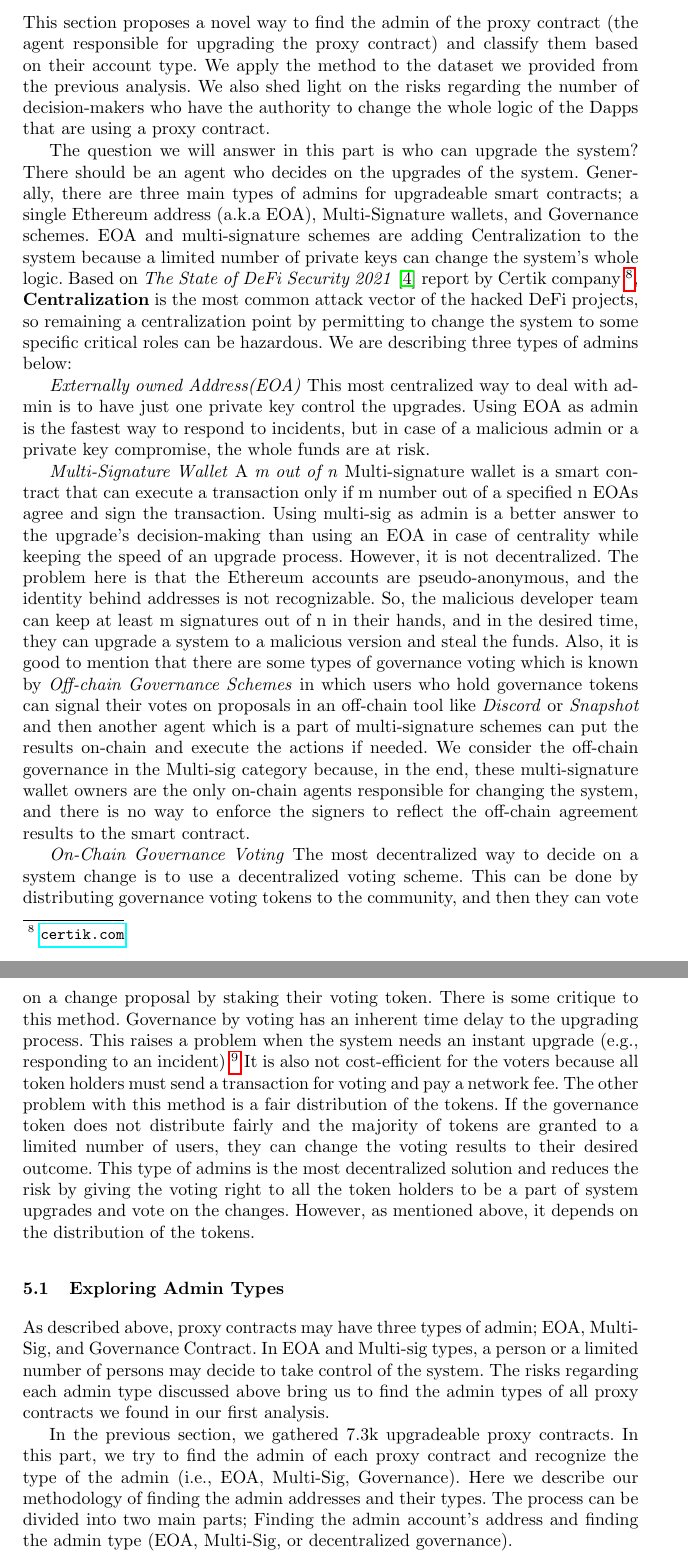
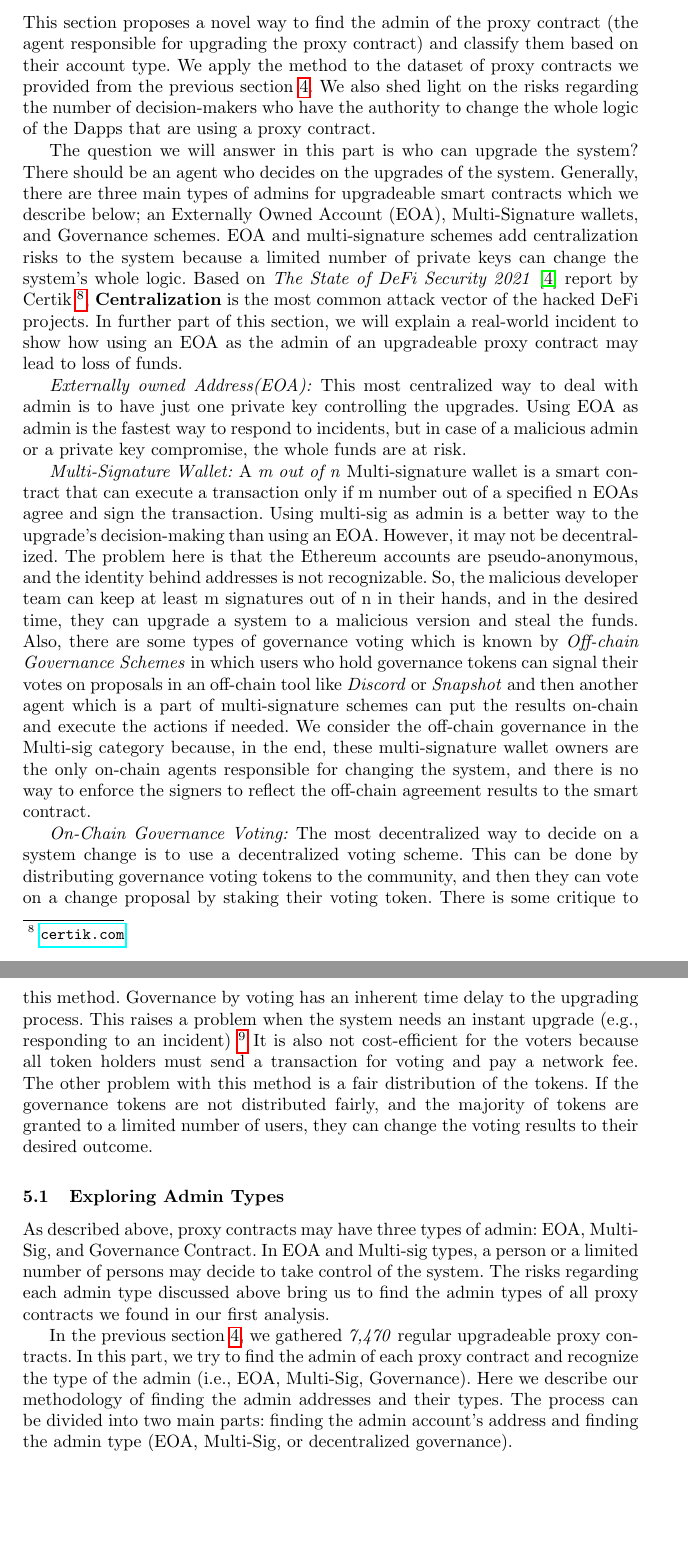
Before and after one commit to MadibaGroup/2021-Upgrade, a LaTeX thesis (LNCS/main.tex, which reads LNCS/sections/body.tex): two parts of pages 16 and 17 of 34, joined at a grey line, cut so that both start at the same text, the shorter picture padded with empty space. Compiled offline with pdfLaTeX.

Commit message:
section 4 & 5 edited

```diff
--- a/LNCS/sections/body.tex
+++ b/LNCS/sections/body.tex
@@ -319,30 +319,29 @@ At the end we find \textit{8,225} unique upgradeable proxy contracts with unique
 
 \section{Finding Admin of the Proxies}
 
-This section proposes a novel way to find the admin of the proxy contract (the agent responsible for upgrading the proxy contract) and classify them based on their account type. We apply the method to the dataset we provided from the previous analysis. We also shed light on the risks regarding the number of decision-makers who have the authority to change the whole logic of the Dapps that are using a proxy contract.
+This section proposes a novel way to find the admin of the proxy contract (the agent responsible for upgrading the proxy contract) and classify them based on their account type. We apply the method to the dataset of proxy contracts we provided from the previous section~\ref{sec:proxyFinding}. We also shed light on the risks regarding the number of decision-makers who have the authority to change the whole logic of the Dapps that are using a proxy contract.
 
-The question we will answer in this part is who can upgrade the system? There should be an agent who decides on the upgrades of the system. Generally, there are three main types of admins for upgradeable smart contracts; a single Ethereum address (a.k.a EOA), Multi-Signature wallets, and Governance schemes. EOA and multi-signature schemes are adding Centralization to the system because a limited number of private keys can change the system's whole logic. Based on \textit{The State of DeFi Security 2021}~\cite{certikReport} report by Certik company~\footnote{\url{certik.com}}, \textbf{Centralization} is the most common attack vector of the hacked DeFi projects, so remaining a centralization point by permitting to change the system to some specific critical roles can be hazardous.
-We are describing three types of admins below:
+The question we will answer in this part is who can upgrade the system? There should be an agent who decides on the upgrades of the system. Generally, there are three main types of admins for upgradeable smart contracts which we describe below; an Externally Owned Account (EOA), Multi-Signature wallets, and Governance schemes. EOA and multi-signature schemes add centralization risks to the system because a limited number of private keys can change the system's whole logic. Based on \textit{The State of DeFi Security 2021}~\cite{certikReport} report by Certik~\footnote{\url{certik.com}}, \textbf{Centralization} is the most common attack vector of the hacked DeFi projects. In further part of this section, we will explain a real-world incident to show how using an EOA as the admin of an upgradeable proxy contract may lead to loss of funds.
 
-\textit{Externally owned Address(EOA)}
-This most centralized way to deal with admin is to have just one private key control the upgrades. Using EOA as admin is the fastest way to respond to incidents, but in case of a malicious admin or a private key compromise, the whole funds are at risk.
+\textit{Externally owned Address(EOA):}
+This most centralized way to deal with admin is to have just one private key controlling the upgrades. Using EOA as admin is the fastest way to respond to incidents, but in case of a malicious admin or a private key compromise, the whole funds are at risk.
 
-\textit{Multi-Signature Wallet}
+\textit{Multi-Signature Wallet:}
 A \textit{m out of n} Multi-signature wallet is a smart contract that can execute a transaction only if m number out of a specified n EOAs agree and sign the transaction.
-Using multi-sig as admin is a better answer to the upgrade's decision-making than using an EOA in case of centrality while keeping the speed of an upgrade process. However, it is not decentralized. The problem here is that the Ethereum accounts are pseudo-anonymous, and the identity behind addresses is not recognizable. So, the malicious developer team can keep at least m signatures out of n in their hands, and in the desired time, they can upgrade a system to a malicious version and steal the funds.
-Also, it is good to mention that there are some types of governance voting which is known by \textit{Off-chain Governance Schemes} in which users who hold governance tokens can signal their votes on proposals in an off-chain tool like \textit{Discord} or \textit{Snapshot} and then another agent which is a part of multi-signature schemes can put the results on-chain and execute the actions if needed.
+Using multi-sig as admin is a better way to the upgrade's decision-making than using an EOA. However, it may not be decentralized. The problem here is that the Ethereum accounts are pseudo-anonymous, and the identity behind addresses is not recognizable. So, the malicious developer team can keep at least m signatures out of n in their hands, and in the desired time, they can upgrade a system to a malicious version and steal the funds.
+Also, there are some types of governance voting which is known by \textit{Off-chain Governance Schemes} in which users who hold governance tokens can signal their votes on proposals in an off-chain tool like \textit{Discord} or \textit{Snapshot} and then another agent which is a part of multi-signature schemes can put the results on-chain and execute the actions if needed.
 We consider the off-chain governance in the Multi-sig category because, in the end, these multi-signature wallet owners are the only on-chain agents responsible for changing the system, and there is no way to enforce the signers to reflect the off-chain agreement results to the smart contract.
 
-\textit{On-Chain Governance Voting}
+\textit{On-Chain Governance Voting:}
 The most decentralized way to decide on a system change is to use a decentralized voting scheme. This can be done by distributing governance voting tokens to the community, and then they can vote on a change proposal by staking their voting token.
 There is some critique to this method. Governance by voting has an inherent time delay to the upgrading process. This raises a problem when the system needs an instant upgrade (e.g., responding to an incident) \footnote{This arises the need for another mechanism to quickly fix bugs and upgrade the system in the event of incidents in conjunction with the voting process (e.g., Global shutdown in MakerDAO).}
 It is also not cost-efficient for the voters because all token holders must send a transaction for voting and pay a network fee.
-The other problem with this method is a fair distribution of the tokens. If the governance token does not distribute fairly and the majority of tokens are granted to a limited number of users, they can change the voting results to their desired outcome. This type of admins is the most decentralized solution and reduces the risk by giving the voting right to all the token holders to be a part of system upgrades and vote on the changes. However, as mentioned above, it depends on the distribution of the tokens.
+The other problem with this method is a fair distribution of the tokens. If the governance tokens are not distributed fairly, and the majority of tokens are granted to a limited number of users, they can change the voting results to their desired outcome.
 
 \subsection{Exploring Admin Types}
-As described above, proxy contracts may have three types of admin; EOA, Multi-Sig, and Governance Contract. In EOA and Multi-sig types, a person or a limited number of persons may decide to take control of the system. The risks regarding each admin type discussed above bring us to find the admin types of all proxy contracts we found in our first analysis.
+As described above, proxy contracts may have three types of admin: EOA, Multi-Sig, and Governance Contract. In EOA and Multi-sig types, a person or a limited number of persons may decide to take control of the system. The risks regarding each admin type discussed above bring us to find the admin types of all proxy contracts we found in our first analysis.
 
-In the previous section, we gathered 7.3k upgradeable proxy contracts. In this part, we try to find the admin of each proxy contract and recognize the type of the admin (i.e., EOA, Multi-Sig, Governance).
-Here we describe our methodology of finding the admin addresses and their types. The process can be divided into two main parts; Finding the admin account's address and finding the admin type (EOA, Multi-Sig, or decentralized governance).
+In the previous section~\ref{sec:proxyFinding}, we gathered \textit{7,470} regular upgradeable proxy contracts. In this part, we try to find the admin of each proxy contract and recognize the type of the admin (i.e., EOA, Multi-Sig, Governance).
+Here we describe our methodology of finding the admin addresses and their types. The process can be divided into two main parts: finding the admin account's address and finding the admin type (EOA, Multi-Sig, or decentralized governance).
 
 \textbf{\emph{Finding the Admin Account's Address.}} EIP-1967~\cite{eip1967} suggested specific arbitrary slots for upgradeable proxy contracts to store \textit{Admin address}\footnote{Storage slot 0xb53127684a568b3173ae13b9f8a6016e243e63b6e8ee1178d6a717850b5d6103}. So, we first check this specific storage slot and if it is non-zero, the address that is saved inside it, is the admin address.
```
Also changed, not shown: LNCS/main.pdf, LNCS/sections/body.tex (16 more changed lines), 1 other file.
